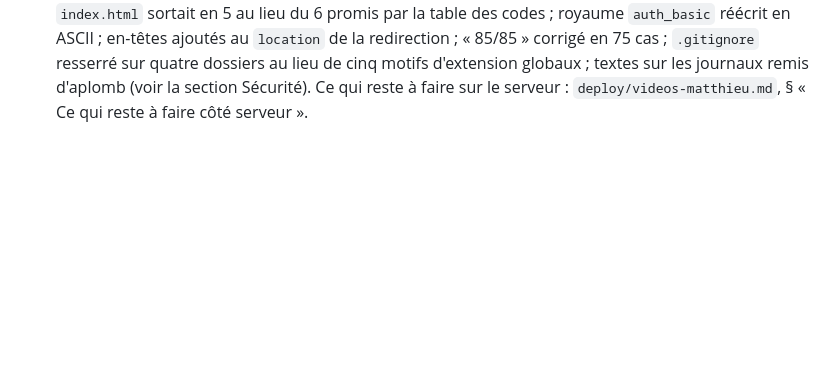
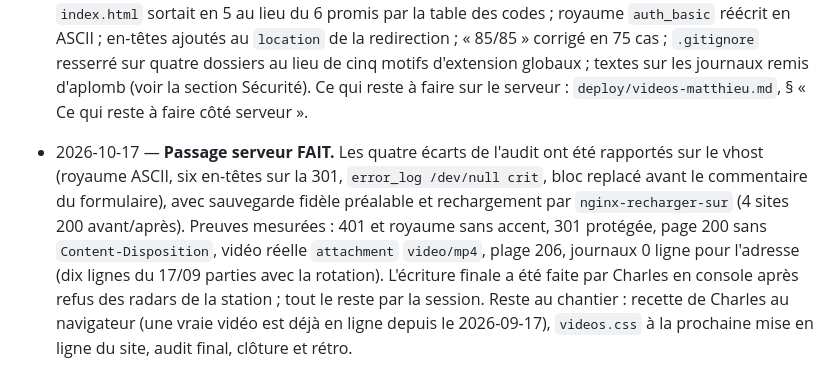
Before and after one commit to charlespierru/chalou, a Markdown page: docs/videos-matthieu-plan.md, the part around the change. Rendered like a GitHub page; blank space fills up the shorter version.

Commit message:
Passage serveur de la page vidéos : les 4 écarts de l'audit rapportés et prouvés, docs à jour (94.e)
Co-Authored-By: Claude Code <noreply@anthropic.com>

```diff
--- a/docs/videos-matthieu-plan.md
+++ b/docs/videos-matthieu-plan.md
@@ -260,3 +260,17 @@ Node ni sur la base.
   journaux remis d'aplomb (voir la section Sécurité). Ce qui reste à faire sur
   le serveur : `deploy/videos-matthieu.md`, § « Ce qui reste à faire côté
   serveur ».
+
+- 2026-10-17 — **Passage serveur FAIT.** Les quatre écarts de l'audit ont été
+  rapportés sur le vhost (royaume ASCII, six en-têtes sur la 301,
+  `error_log /dev/null crit`, bloc replacé avant le commentaire du
+  formulaire), avec sauvegarde fidèle préalable et rechargement par
+  `nginx-recharger-sur` (4 sites 200 avant/après). Preuves mesurées : 401 et
+  royaume sans accent, 301 protégée, page 200 sans `Content-Disposition`,
+  vidéo réelle `attachment` `video/mp4`, plage 206, journaux 0 ligne pour
+  l'adresse (dix lignes du 17/09 parties avec la rotation). L'écriture finale
+  a été faite par Charles en console après refus des radars de la station ;
+  tout le reste par la session. Reste au chantier : recette de Charles au
+  navigateur (une vraie vidéo est déjà en ligne depuis le 2026-09-17),
+  `videos.css` à la prochaine mise en ligne du site, audit final, clôture
+  et rétro.
```
Also changed, not shown: deploy/videos-matthieu.md (+32 -27 lines), docs/PASSATION.md (+5 -7 lines).
